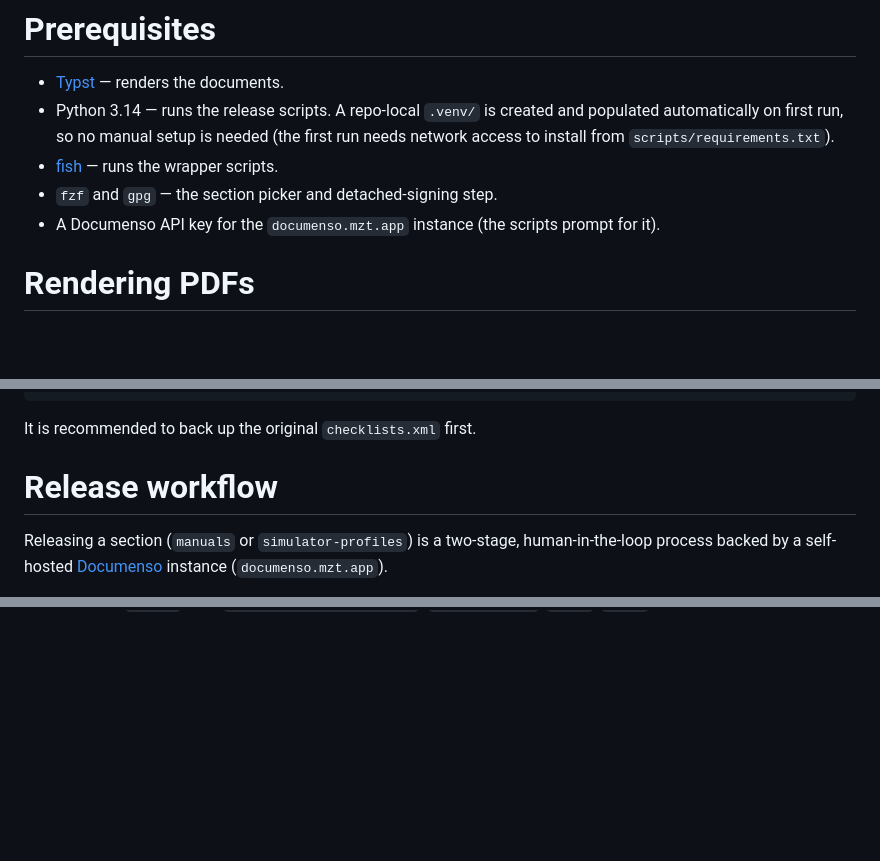
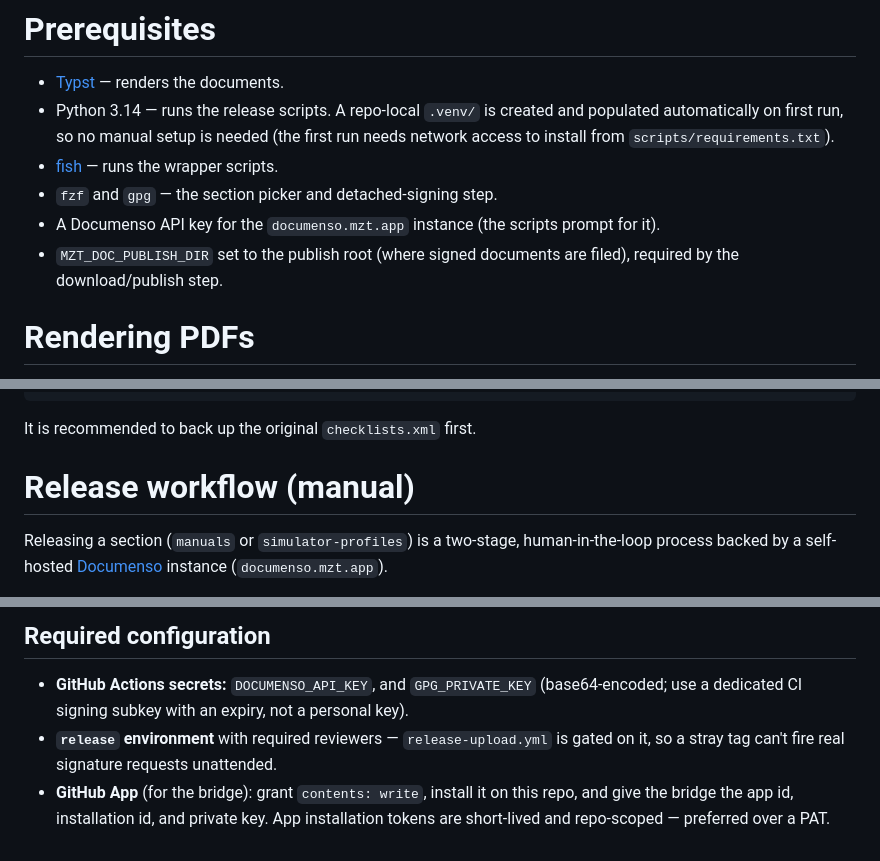
Before and after one commit to Zhongtai-Virtual/mzt-docs, a Markdown page: readme.md, 3 parts joined by grey strips. Drawn GitHub-style; blank space fills up the shorter version.

```diff
--- a/readme.md
+++ b/readme.md
@@ -33,6 +33,8 @@ git-ignored.
 - `fzf` and `gpg` — the section picker and detached-signing step.
 - A Documenso API key for the `documenso.mzt.app` instance (the scripts prompt
   for it).
+- `MZT_DOC_PUBLISH_DIR` set to the publish root (where signed documents are
+  filed), required by the download/publish step.
 
 # Rendering PDFs
 
@@ -61,7 +63,7 @@ python scripts/toml2cl60.py >/output/path/checklists.xml
 
 It is recommended to back up the original `checklists.xml` first.
 
-# Release workflow
+# Release workflow (manual)
 
 Releasing a section (`manuals` or `simulator-profiles`) is a two-stage,
 human-in-the-loop process backed by a self-hosted
@@ -97,0 +167,10 @@ the environment) and, on first run, build the repo-local `.venv/` from
+## Required configuration
+
+- **GitHub Actions secrets:** `DOCUMENSO_API_KEY`, and `GPG_PRIVATE_KEY`
+  (base64-encoded; use a dedicated CI signing subkey with an expiry, not a
+  personal key).
+- **`release` environment** with required reviewers — `release-upload.yml` is
+  gated on it, so a stray tag can't fire real signature requests unattended.
+- **GitHub App** (for the bridge): grant `contents: write`, install it on this
+  repo, and give the bridge the app id, installation id, and private key. App
+  installation tokens are short-lived and repo-scoped — preferred over a PAT.
```
Also changed, not shown: other parts of readme.md (+70 -3 lines).
